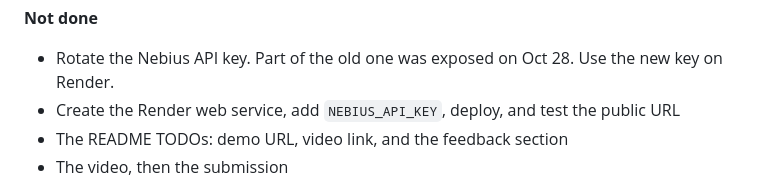
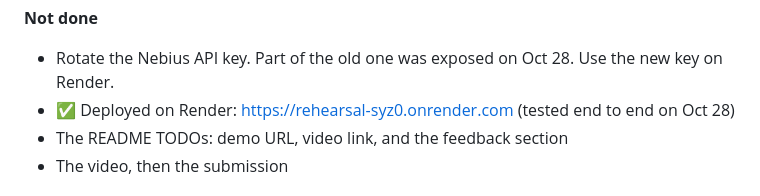
Before and after one commit to Sebastian-C-Vadakken/rehearsal, a Markdown page: NEXT_STEPS.md, the part around the change. GitHub-like rendering.

```diff
--- a/NEXT_STEPS.md
+++ b/NEXT_STEPS.md
@@ -18,7 +18,7 @@ Last updated: Wed Oct 28, 2026, evening. **The deadline is Thu Oct 29 at night.*
 
 **Not done**
 - Rotate the Nebius API key. Part of the old one was exposed on Oct 28. Use the new key on Render.
-- Create the Render web service, add `NEBIUS_API_KEY`, deploy, and test the public URL
+- ✅ Deployed on Render: https://rehearsal-syz0.onrender.com (tested end to end on Oct 28)
 - The README TODOs: demo URL, video link, and the feedback section
 - The video, then the submission
 
```
Also changed, not shown: README.md (+1 -1 lines).
